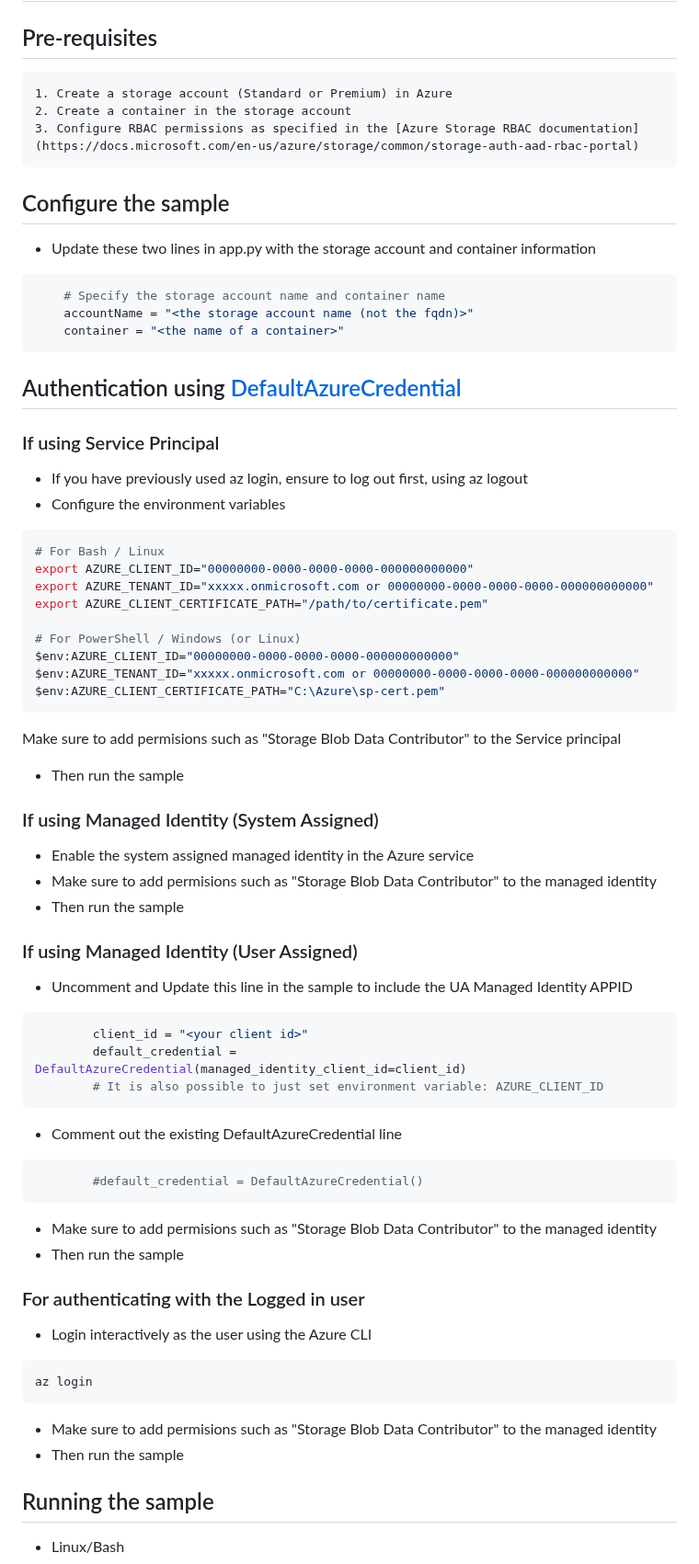
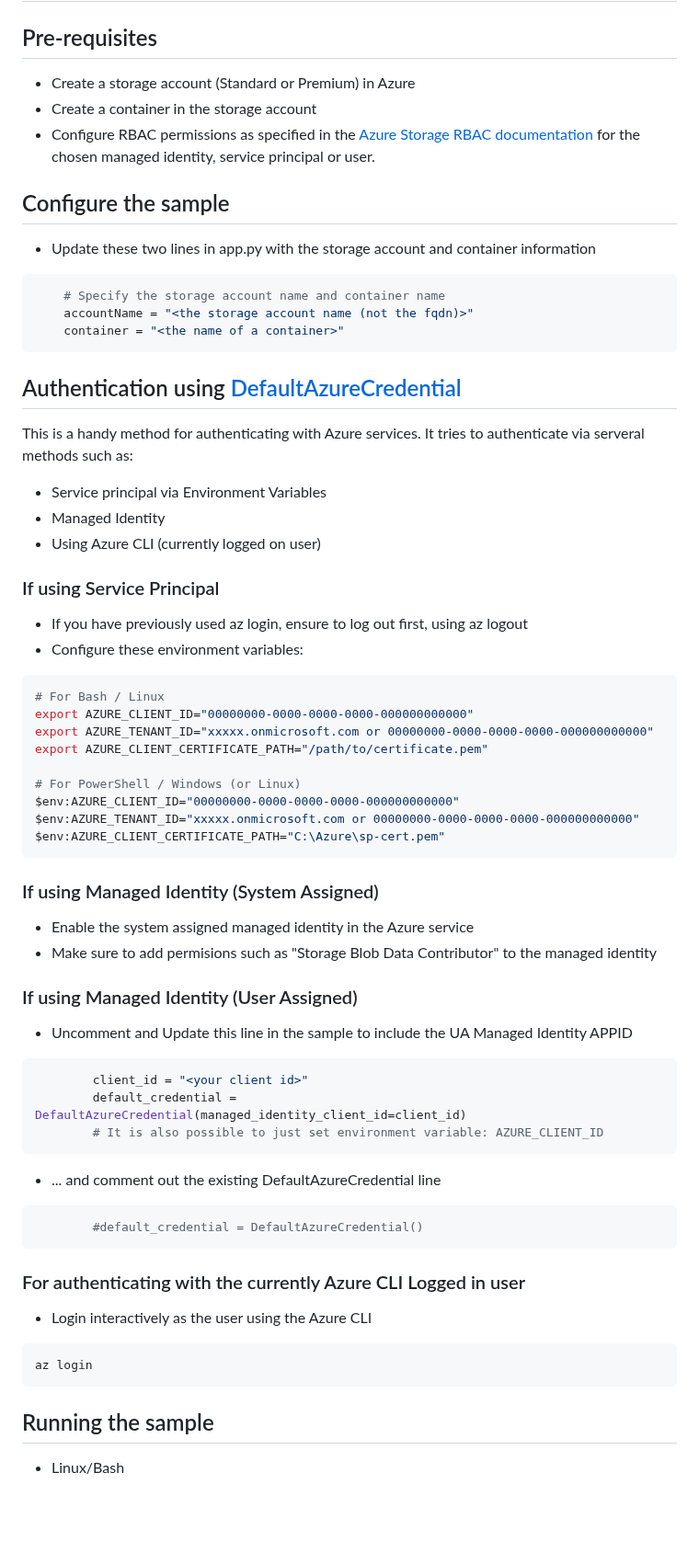
Before and after one commit to luisfeliz79/AzureContrib, a Markdown page: azure-storage-sdk-samples/python/README.md, the part around the change. Shown at 92% size. Drawn GitHub-style; blank space fills up the shorter version.

````diff
--- a/azure-storage-sdk-samples/python/README.md
+++ b/azure-storage-sdk-samples/python/README.md
@@ -1,9 +1,10 @@
 # Azure Storage SDK for Python - Blob Storage - Sample
 
 ## Pre-requisites
-    1. Create a storage account (Standard or Premium) in Azure
-    2. Create a container in the storage account
-    3. Configure RBAC permissions as specified in the [Azure Storage RBAC documentation](https://docs.microsoft.com/en-us/azure/storage/common/storage-auth-aad-rbac-portal)
+- Create a storage account (Standard or Premium) in Azure
+- Create a container in the storage account
+- Configure RBAC permissions as specified in the [Azure Storage RBAC documentation](https://docs.microsoft.com/en-us/azure/storage/common/storage-auth-aad-rbac-portal) for the chosen managed identity, service principal or user.
+
 
 
 ## Configure the sample
@@ -15,11 +16,16 @@
 ```
 
 ## Authentication using [DefaultAzureCredential](https://learn.microsoft.com/en-us/python/api/azure-identity/azure.identity.defaultazurecredential?view=azure-python)
+This is a handy method for authenticating with Azure services. It tries to authenticate via serveral methods such as:
+
+- Service principal via Environment Variables
+- Managed Identity
+- Using Azure CLI (currently logged on user)
 
 ### If using Service Principal
 
 - If you have previously used az login, ensure to log out first, using az logout
-- Configure the environment variables
+- Configure these environment variables:
 
 ```bash
 # For Bash / Linux
@@ -32,15 +38,15 @@ $env:AZURE_CLIENT_ID="00000000-0000-0000-0000-000000000000"
 $env:AZURE_TENANT_ID="xxxxx.onmicrosoft.com or 00000000-0000-0000-0000-000000000000"
 $env:AZURE_CLIENT_CERTIFICATE_PATH="C:\Azure\sp-cert.pem"
 ```
-Make sure to add permisions such as "Storage Blob Data Contributor" to the Service principal
-- Then run the sample
+
+
 
 
 
 ### If using Managed Identity (System Assigned)
 - Enable the system assigned managed identity in the Azure service
 - Make sure to add permisions such as "Storage Blob Data Contributor" to the managed identity
-- Then run the sample
+
 
 
 
@@ -54,21 +60,20 @@ Make sure to add permisions such as "Storage Blob Data Contributor" to the Servi
         # It is also possible to just set environment variable: AZURE_CLIENT_ID
 ```
 
-- Comment out the existing DefaultAzureCredential line
+- ... and comment out the existing DefaultAzureCredential line
 ```python
         #default_credential = DefaultAzureCredential()
 ```
-- Make sure to add permisions such as "Storage Blob Data Contributor" to the managed identity
-- Then run the sample
 
-### For authenticating with the Logged in user
+
+
+### For authenticating with the currently Azure CLI Logged in user
 - Login interactively as the user using the Azure CLI
 
 ```bash
 az login
 ```
-- Make sure to add permisions such as "Storage Blob Data Contributor" to the managed identity
-- Then run the sample
+
 
 ## Running the sample
 
````
Also changed, not shown: azure-storage-sdk-samples/java/README.md (+10 -9 lines).
